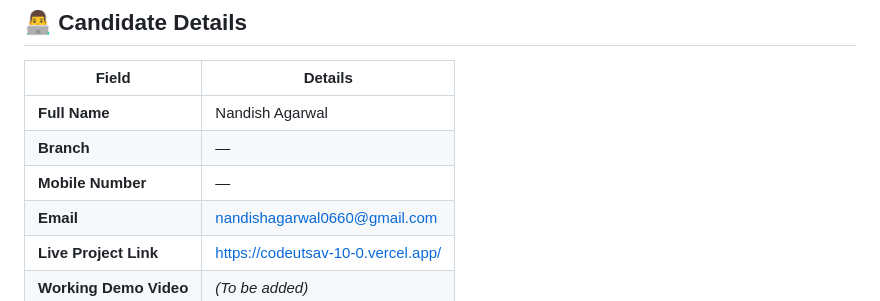
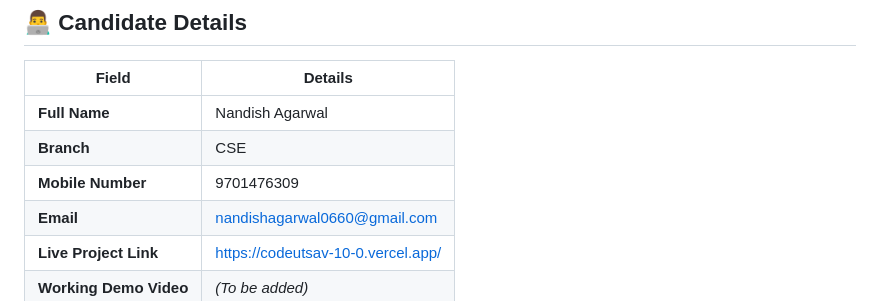
Before and after one commit to nandishagarwal0660/CODEUTSAV-10.0, a Markdown page: README.md, the part around the change. Rendered like a GitHub page.

```diff
--- a/README.md
+++ b/README.md
@@ -9,8 +9,8 @@
 | Field | Details |
 |-------|---------|
 | **Full Name** | Nandish Agarwal |
-| **Branch** | — |
-| **Mobile Number** | — |
+| **Branch** |CSE |
+| **Mobile Number** | 9701476309 |
 | **Email** | nandishagarwal0660@gmail.com |
 | **Live Project Link** | https://codeutsav-10-0.vercel.app/ |
 | **Working Demo Video** | *(To be added)* |
```
